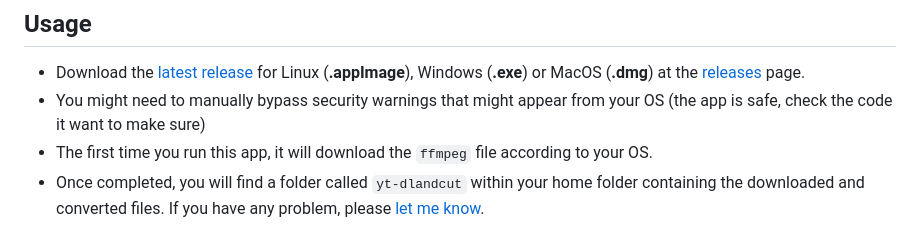
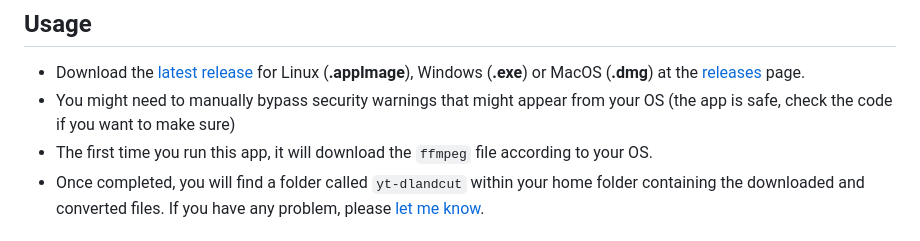
Before and after one commit to Markkop/yt-dlandcut, a Markdown page: README.md, the part around the change. Drawn GitHub-style.

Commit message:
"check the code it you want" => "check the code if you want"

```diff
--- a/README.md
+++ b/README.md
@@ -17,7 +17,7 @@ If that happens, let me know so I can look and see if I can fix it.
 ## Usage
 
 * Download the [latest release](https://github.com/Markkop/yt-dlandcut/releases/latest) for Linux (**.appImage**), Windows (**.exe**) or MacOS (**.dmg**) at the [releases](https://github.com/Markkop/yt-dlandcut/releases/) page.
-* You might need to manually bypass security warnings that might appear from your OS (the app is safe, check the code it want to make sure)
+* You might need to manually bypass security warnings that might appear from your OS (the app is safe, check the code if you want to make sure)
 * The first time you run this app, it will download the `ffmpeg` file according to your OS.
 * Once completed, you will find a folder called `yt-dlandcut` within your home folder containing the downloaded and converted files.
 If you have any problem, please [let me know](https://twitter.com/heymarkkop).
```
